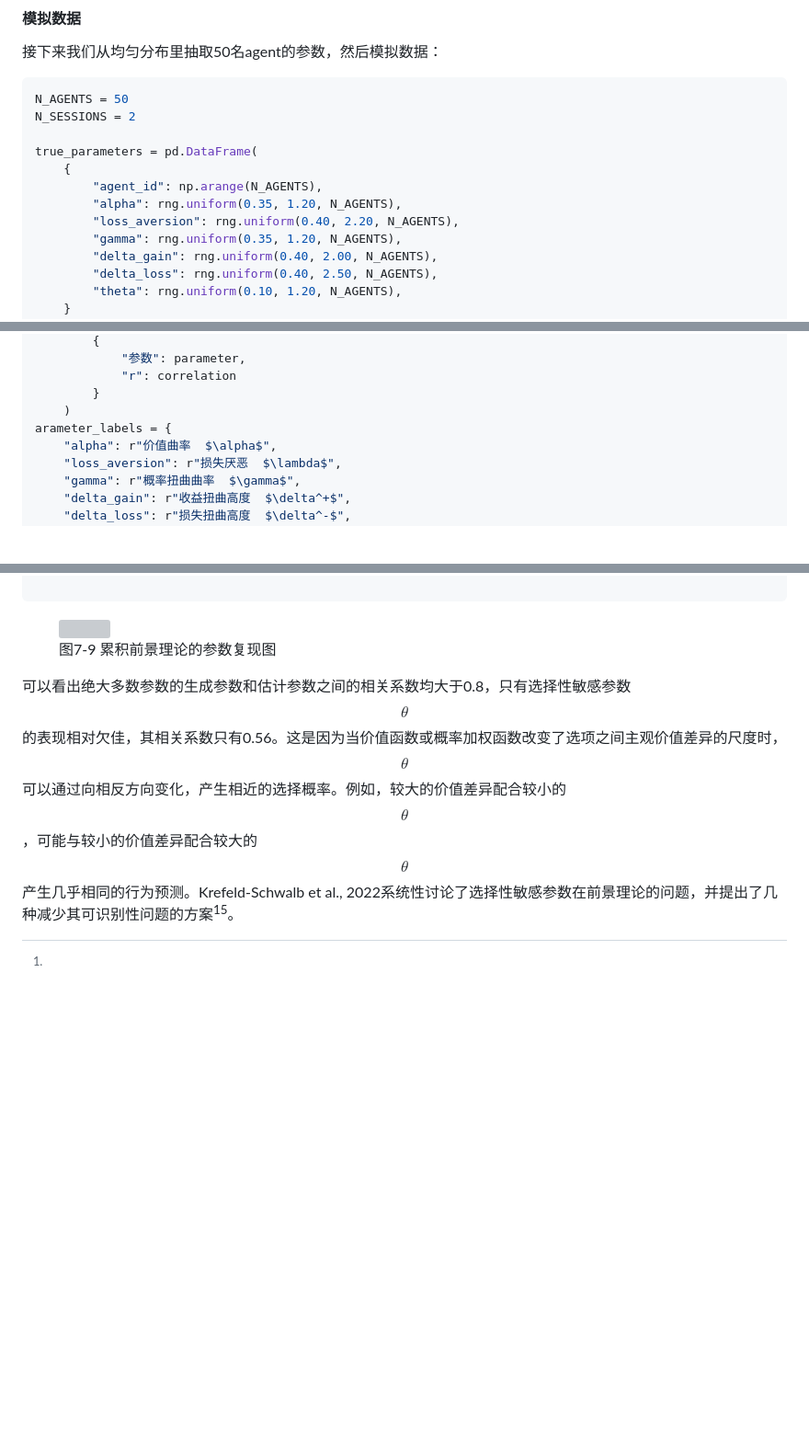
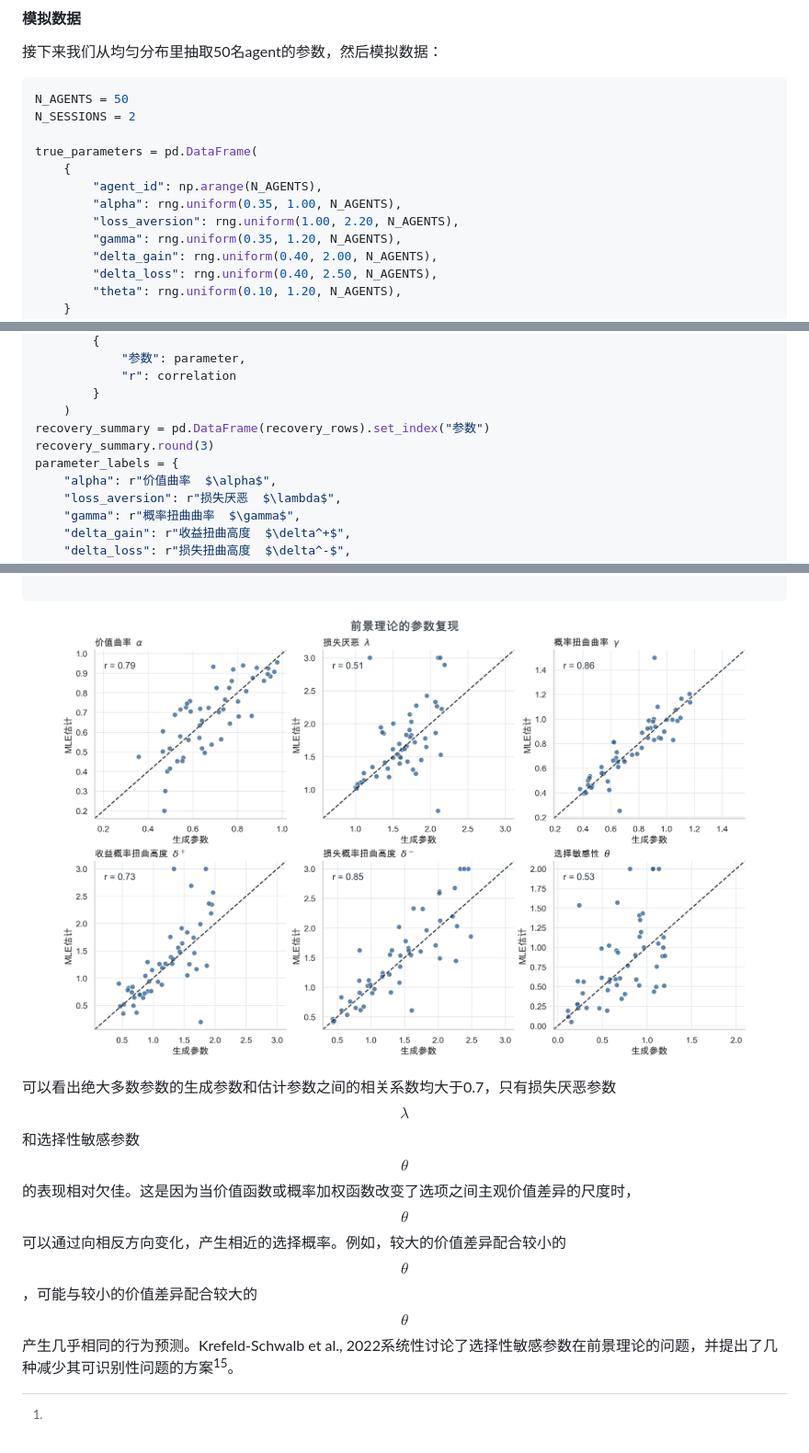
Before and after one commit to ruyuanzhang/compmodcogpsy, a Markdown page: di-qi-zhang-jia-zhi-jue-ce/7.2-feng-xian-jue-ce.md, 3 parts joined by grey strips. Shown at 92% size. Rendered like a GitHub page; pictures changed too: .gitbook/assets/cpt_parameter_recovery.png (added); blank space fills up the shorter version; grey boxes are pictures that could not be loaded.

Commit message:
GITBOOK-727: change request with no subject merged in GitBook

````diff
--- a/di-qi-zhang-jia-zhi-jue-ce/7.2-feng-xian-jue-ce.md
+++ b/di-qi-zhang-jia-zhi-jue-ce/7.2-feng-xian-jue-ce.md
@@ -325,8 +325,8 @@ N_SESSIONS = 2
 true_parameters = pd.DataFrame(
     {
         "agent_id": np.arange(N_AGENTS),
-        "alpha": rng.uniform(0.35, 1.20, N_AGENTS),
-        "loss_aversion": rng.uniform(0.40, 2.20, N_AGENTS),
+        "alpha": rng.uniform(0.35, 1.00, N_AGENTS),
+        "loss_aversion": rng.uniform(1.00, 2.20, N_AGENTS),
         "gamma": rng.uniform(0.35, 1.20, N_AGENTS),
         "delta_gain": rng.uniform(0.40, 2.00, N_AGENTS),
         "delta_loss": rng.uniform(0.40, 2.50, N_AGENTS),
@@ -477,7 +477,9 @@ for parameter in PARAMETER_NAMES:
             "r": correlation
         }
     )
-arameter_labels = {
+recovery_summary = pd.DataFrame(recovery_rows).set_index("参数")
+recovery_summary.round(3)
+parameter_labels = {
     "alpha": r"价值曲率  $\alpha$",
     "loss_aversion": r"损失厌恶  $\lambda$",
     "gamma": r"概率扭曲曲率  $\gamma$",
@@ -524,8 +526,8 @@ plt.show()
 
 ```
 
-<figure><img src="../.gitbook/assets/parameter_recovery.png" alt=""><figcaption><p>图7-9 累积前景理论的参数复现图</p></figcaption></figure>
+<figure><img src="../.gitbook/assets/cpt_parameter_recovery.png" alt=""><figcaption></figcaption></figure>
 
-可以看出绝大多数参数的生成参数和估计参数之间的相关系数均大于0.8，只有选择性敏感参数 $$\theta$$的表现相对欠佳，其相关系数只有0.56。这是因为当价值函数或概率加权函数改变了选项之间主观价值差异的尺度时， $$\theta$$可以通过向相反方向变化，产生相近的选择概率。例如，较大的价值差异配合较小的 $$\theta$$，可能与较小的价值差异配合较大的 $$\theta$$产生几乎相同的行为预测。Krefeld-Schwalb et al., 2022系统性讨论了选择性敏感参数在前景理论的问题，并提出了几种减少其可识别性问题的方案<sup>15</sup>。
+可以看出绝大多数参数的生成参数和估计参数之间的相关系数均大于0.7，只有损失厌恶参数 $$\lambda$$和选择性敏感参数 $$\theta$$的表现相对欠佳。这是因为当价值函数或概率加权函数改变了选项之间主观价值差异的尺度时， $$\theta$$可以通过向相反方向变化，产生相近的选择概率。例如，较大的价值差异配合较小的 $$\theta$$，可能与较小的价值差异配合较大的 $$\theta$$产生几乎相同的行为预测。Krefeld-Schwalb et al., 2022系统性讨论了选择性敏感参数在前景理论的问题，并提出了几种减少其可识别性问题的方案<sup>15</sup>。
 
 [^1]:
````
Also changed, not shown: di-qi-zhang-jia-zhi-jue-ce/7.1-qian-jing-li-lun.md (+49 -10 lines), di-qi-zhang-jia-zhi-jue-ce/zhan-wang.md (+1 -1 lines).
